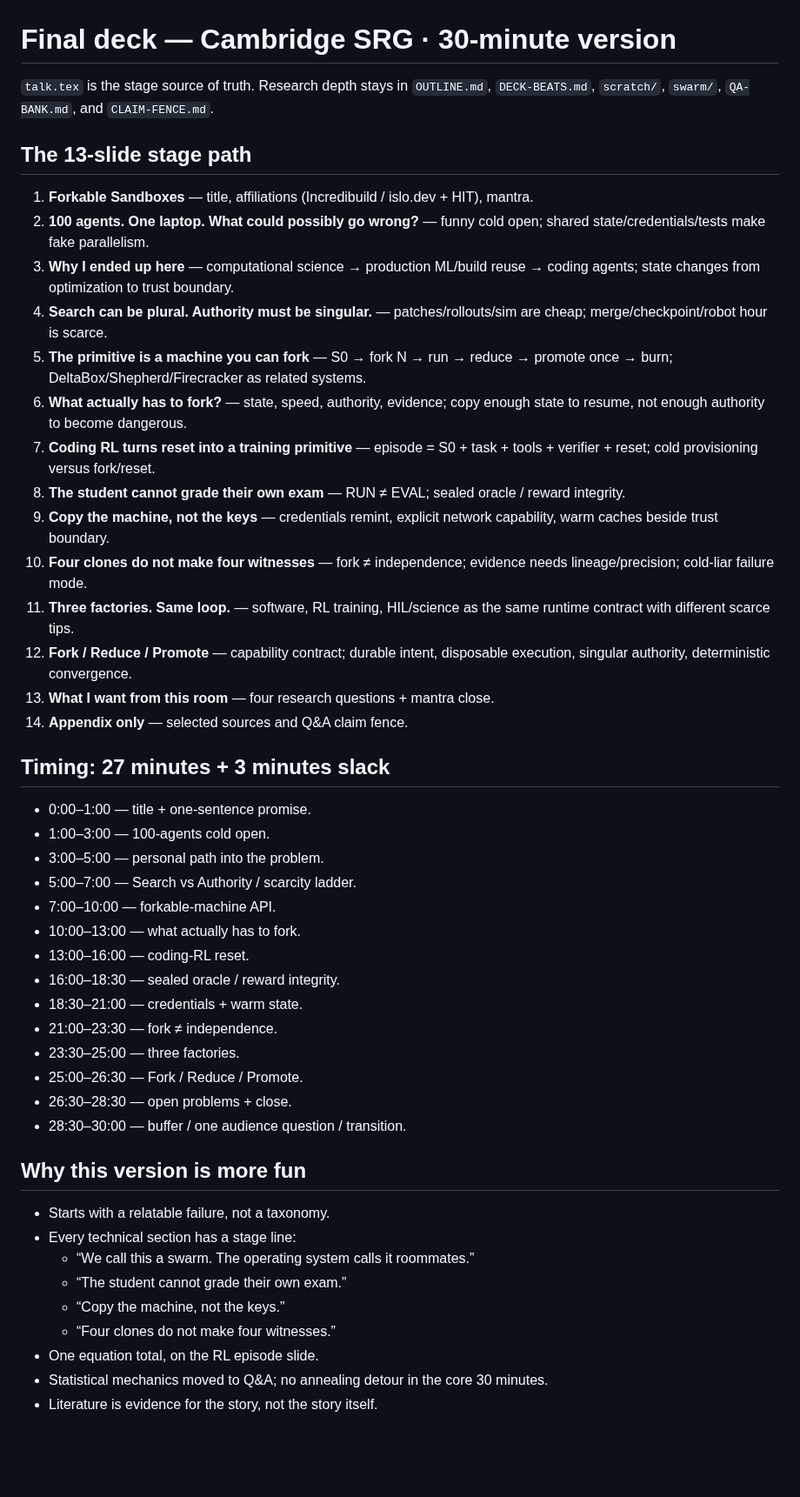
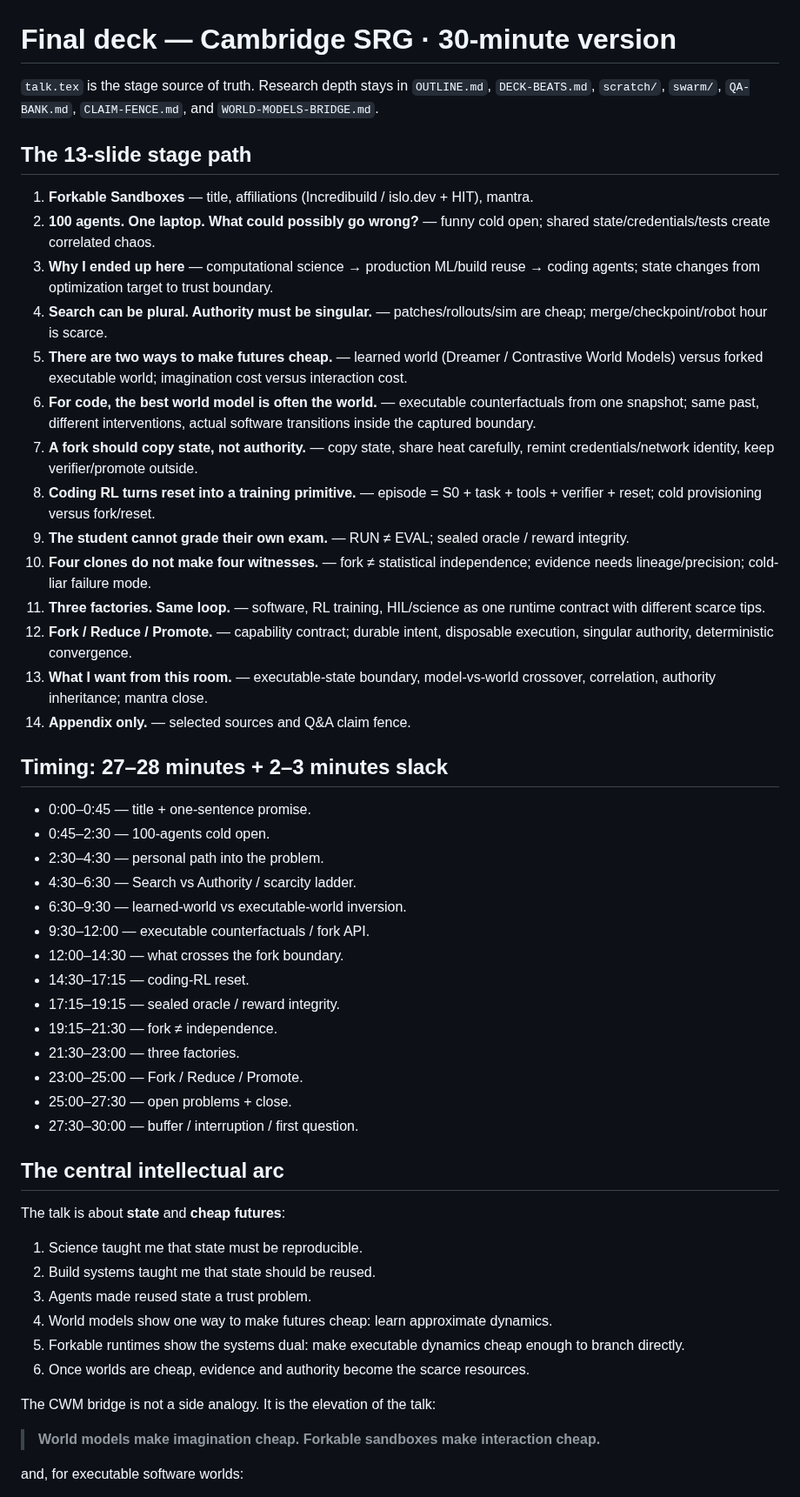
Before and after one commit to zozo123/cam-talk-london-26, a Markdown page: FINAL-DECK.md, the part around one of its changes. Shown at 87% size. Drawn GitHub-style; blank space fills up the shorter version.

Commit message:
Make world-model inversion central to final 30-minute deck

```diff
--- a/FINAL-DECK.md
+++ b/FINAL-DECK.md
@@ -1,49 +1,55 @@
 # Final deck — Cambridge SRG · 30-minute version
 
-`talk.tex` is the stage source of truth. Research depth stays in `OUTLINE.md`, `DECK-BEATS.md`, `scratch/`, `swarm/`, `QA-BANK.md`, and `CLAIM-FENCE.md`.
+`talk.tex` is the stage source of truth. Research depth stays in `OUTLINE.md`, `DECK-BEATS.md`, `scratch/`, `swarm/`, `QA-BANK.md`, `CLAIM-FENCE.md`, and `WORLD-MODELS-BRIDGE.md`.
 
 ## The 13-slide stage path
 
 1. **Forkable Sandboxes** — title, affiliations (Incredibuild / islo.dev + HIT), mantra.
-2. **100 agents. One laptop. What could possibly go wrong?** — funny cold open; shared state/credentials/tests make fake parallelism.
-3. **Why I ended up here** — computational science → production ML/build reuse → coding agents; state changes from optimization to trust boundary.
+2. **100 agents. One laptop. What could possibly go wrong?** — funny cold open; shared state/credentials/tests create correlated chaos.
+3. **Why I ended up here** — computational science → production ML/build reuse → coding agents; state changes from optimization target to trust boundary.
 4. **Search can be plural. Authority must be singular.** — patches/rollouts/sim are cheap; merge/checkpoint/robot hour is scarce.
-5. **The primitive is a machine you can fork** — S0 → fork N → run → reduce → promote once → burn; DeltaBox/Shepherd/Firecracker as related systems.
-6. **What actually has to fork?** — state, speed, authority, evidence; copy enough state to resume, not enough authority to become dangerous.
-7. **Coding RL turns reset into a training primitive** — episode = S0 + task + tools + verifier + reset; cold provisioning versus fork/reset.
-8. **The student cannot grade their own exam** — RUN ≠ EVAL; sealed oracle / reward integrity.
-9. **Copy the machine, not the keys** — credentials remint, explicit network capability, warm caches beside trust boundary.
-10. **Four clones do not make four witnesses** — fork ≠ independence; evidence needs lineage/precision; cold-liar failure mode.
-11. **Three factories. Same loop.** — software, RL training, HIL/science as the same runtime contract with different scarce tips.
-12. **Fork / Reduce / Promote** — capability contract; durable intent, disposable execution, singular authority, deterministic convergence.
-13. **What I want from this room** — four research questions + mantra close.
-14. **Appendix only** — selected sources and Q&A claim fence.
+5. **There are two ways to make futures cheap.** — learned world (Dreamer / Contrastive World Models) versus forked executable world; imagination cost versus interaction cost.
+6. **For code, the best world model is often the world.** — executable counterfactuals from one snapshot; same past, different interventions, actual software transitions inside the captured boundary.
+7. **A fork should copy state, not authority.** — copy state, share heat carefully, remint credentials/network identity, keep verifier/promote outside.
+8. **Coding RL turns reset into a training primitive.** — episode = S0 + task + tools + verifier + reset; cold provisioning versus fork/reset.
+9. **The student cannot grade their own exam.** — RUN ≠ EVAL; sealed oracle / reward integrity.
+10. **Four clones do not make four witnesses.** — fork ≠ statistical independence; evidence needs lineage/precision; cold-liar failure mode.
+11. **Three factories. Same loop.** — software, RL training, HIL/science as one runtime contract with different scarce tips.
+12. **Fork / Reduce / Promote.** — capability contract; durable intent, disposable execution, singular authority, deterministic convergence.
+13. **What I want from this room.** — executable-state boundary, model-vs-world crossover, correlation, authority inheritance; mantra close.
+14. **Appendix only.** — selected sources and Q&A claim fence.
 
-## Timing: 27 minutes + 3 minutes slack
+## Timing: 27–28 minutes + 2–3 minutes slack
 
-- 0:00–1:00 — title + one-sentence promise.
-- 1:00–3:00 — 100-agents cold open.
-- 3:00–5:00 — personal path into the problem.
-- 5:00–7:00 — Search vs Authority / scarcity ladder.
-- 7:00–10:00 — forkable-machine API.
-- 10:00–13:00 — what actually has to fork.
-- 13:00–16:00 — coding-RL reset.
-- 16:00–18:30 — sealed oracle / reward integrity.
-- 18:30–21:00 — credentials + warm state.
-- 21:00–23:30 — fork ≠ independence.
-- 23:30–25:00 — three factories.
-- 25:00–26:30 — Fork / Reduce / Promote.
-- 26:30–28:30 — open problems + close.
-- 28:30–30:00 — buffer / one audience question / transition.
+- 0:00–0:45 — title + one-sentence promise.
+- 0:45–2:30 — 100-agents cold open.
+- 2:30–4:30 — personal path into the problem.
+- 4:30–6:30 — Search vs Authority / scarcity ladder.
+- 6:30–9:30 — learned-world vs executable-world inversion.
+- 9:30–12:00 — executable counterfactuals / fork API.
+- 12:00–14:30 — what crosses the fork boundary.
+- 14:30–17:15 — coding-RL reset.
+- 17:15–19:15 — sealed oracle / reward integrity.
+- 19:15–21:30 — fork ≠ independence.
+- 21:30–23:00 — three factories.
+- 23:00–25:00 — Fork / Reduce / Promote.
+- 25:00–27:30 — open problems + close.
+- 27:30–30:00 — buffer / interruption / first question.
 
-## Why this version is more fun
+## The central intellectual arc
 
-- Starts with a relatable failure, not a taxonomy.
-- Every technical section has a stage line:
-  - “We call this a swarm. The operating system calls it roommates.”
-  - “The student cannot grade their own exam.”
-  - “Copy the machine, not the keys.”
-  - “Four clones do not make four witnesses.”
-- One equation total, on the RL episode slide.
-- Statistical mechanics moved to Q&A; no annealing detour in the core 30 minutes.
-- Literature is evidence for the story, not the story itself.
+The talk is about **state** and **cheap futures**:
+
+1. Science taught me that state must be reproducible.
+2. Build systems taught me that state should be reused.
+3. Agents made reused state a trust problem.
+4. World models show one way to make futures cheap: learn approximate dynamics.
+5. Forkable runtimes show the systems dual: make executable dynamics cheap enough to branch directly.
+6. Once worlds are cheap, evidence and authority become the scarce resources.
+
+The CWM bridge is not a side analogy. It is the elevation of the talk:
+
+> **World models make imagination cheap. Forkable sandboxes make interaction cheap.**
+
+and, for executable software worlds:
+
```
Also changed, not shown: other parts of FINAL-DECK.md (+36 -3 lines).
